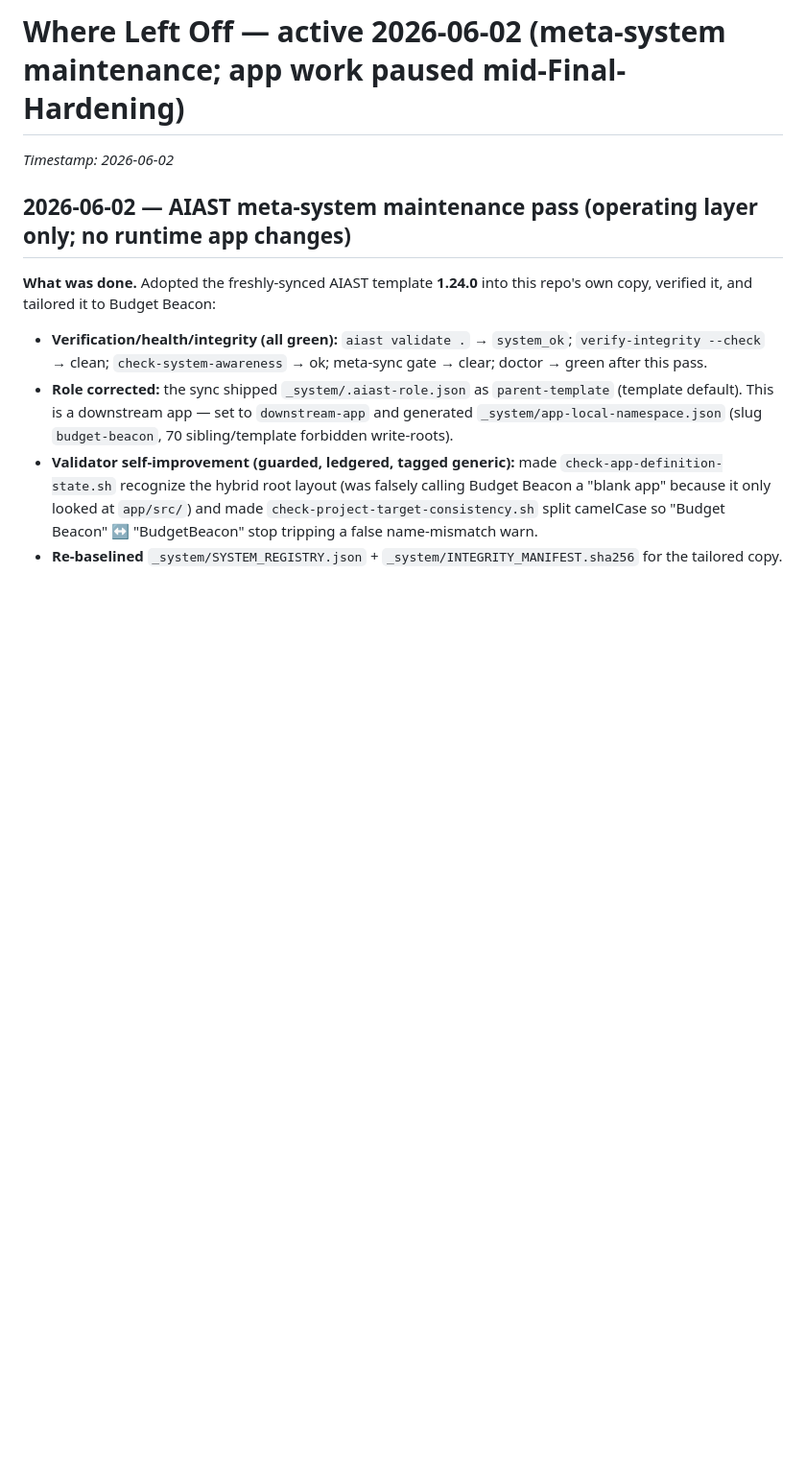
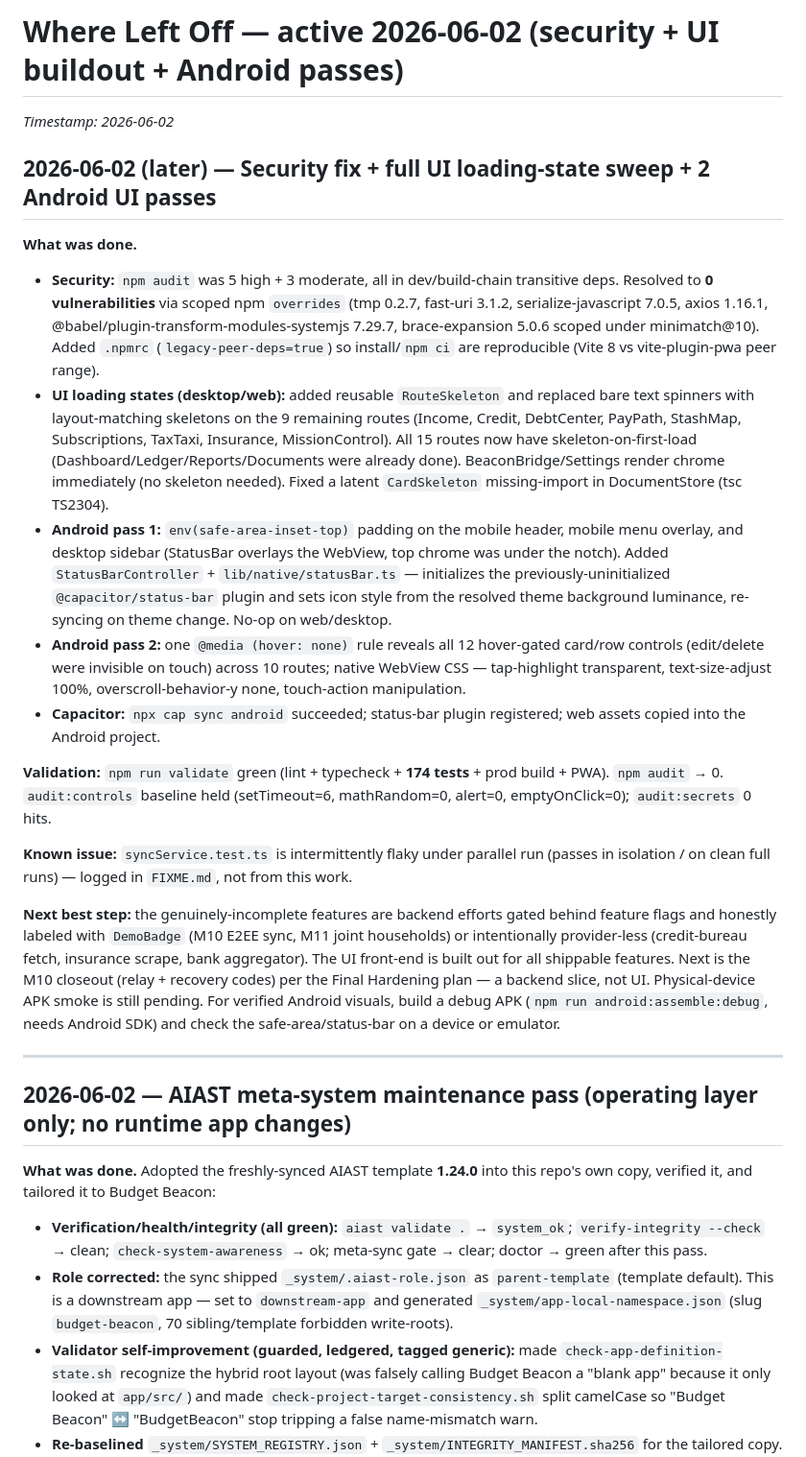
Before and after one commit to SavigeSystemZ/BudgetBeacon, a Markdown page: WHERE_LEFT_OFF.md, the part around the change. Shown at 96% size. Rendered like a GitHub page; blank space fills up the shorter version.

Commit message:
docs: handoff packet for security + UI buildout + Android passes
Co-Authored-By: Claude Opus 4.8 <noreply@anthropic.com>

```diff
--- a/WHERE_LEFT_OFF.md
+++ b/WHERE_LEFT_OFF.md
@@ -1,6 +1,24 @@
-# Where Left Off — **active 2026-06-02** (meta-system maintenance; app work paused mid-Final-Hardening)
+# Where Left Off — **active 2026-06-02** (security + UI buildout + Android passes)
 
 _Timestamp: 2026-06-02_
+
+## 2026-06-02 (later) — Security fix + full UI loading-state sweep + 2 Android UI passes
+
+**What was done.**
+
+- **Security:** `npm audit` was 5 high + 3 moderate, all in dev/build-chain transitive deps. Resolved to **0 vulnerabilities** via scoped npm `overrides` (tmp 0.2.7, fast-uri 3.1.2, serialize-javascript 7.0.5, axios 1.16.1, @babel/plugin-transform-modules-systemjs 7.29.7, brace-expansion 5.0.6 scoped under minimatch@10). Added `.npmrc` (`legacy-peer-deps=true`) so install/`npm ci` are reproducible (Vite 8 vs vite-plugin-pwa peer range).
+- **UI loading states (desktop/web):** added reusable `RouteSkeleton` and replaced bare text spinners with layout-matching skeletons on the 9 remaining routes (Income, Credit, DebtCenter, PayPath, StashMap, Subscriptions, TaxTaxi, Insurance, MissionControl). All 15 routes now have skeleton-on-first-load (Dashboard/Ledger/Reports/Documents were already done). BeaconBridge/Settings render chrome immediately (no skeleton needed). Fixed a latent `CardSkeleton` missing-import in DocumentStore (tsc TS2304).
+- **Android pass 1:** `env(safe-area-inset-top)` padding on the mobile header, mobile menu overlay, and desktop sidebar (StatusBar overlays the WebView, top chrome was under the notch). Added `StatusBarController` + `lib/native/statusBar.ts` — initializes the previously-uninitialized `@capacitor/status-bar` plugin and sets icon style from the resolved theme background luminance, re-syncing on theme change. No-op on web/desktop.
+- **Android pass 2:** one `@media (hover: none)` rule reveals all 12 hover-gated card/row controls (edit/delete were invisible on touch) across 10 routes; native WebView CSS — tap-highlight transparent, text-size-adjust 100%, overscroll-behavior-y none, touch-action manipulation.
+- **Capacitor:** `npx cap sync android` succeeded; status-bar plugin registered; web assets copied into the Android project.
+
+**Validation:** `npm run validate` green (lint + typecheck + **174 tests** + prod build + PWA). `npm audit` → 0. `audit:controls` baseline held (setTimeout=6, mathRandom=0, alert=0, emptyOnClick=0); `audit:secrets` 0 hits.
+
+**Known issue:** `syncService.test.ts` is intermittently flaky under parallel run (passes in isolation / on clean full runs) — logged in `FIXME.md`, not from this work.
+
+**Next best step:** the genuinely-incomplete features are backend efforts gated behind feature flags and honestly labeled with `DemoBadge` (M10 E2EE sync, M11 joint households) or intentionally provider-less (credit-bureau fetch, insurance scrape, bank aggregator). The UI front-end is built out for all shippable features. Next is the M10 closeout (relay + recovery codes) per the Final Hardening plan — a backend slice, not UI. Physical-device APK smoke is still pending. For verified Android visuals, build a debug APK (`npm run android:assemble:debug`, needs Android SDK) and check the safe-area/status-bar on a device or emulator.
+
+---
 
 ## 2026-06-02 — AIAST meta-system maintenance pass (operating layer only; no runtime app changes)
 
```
